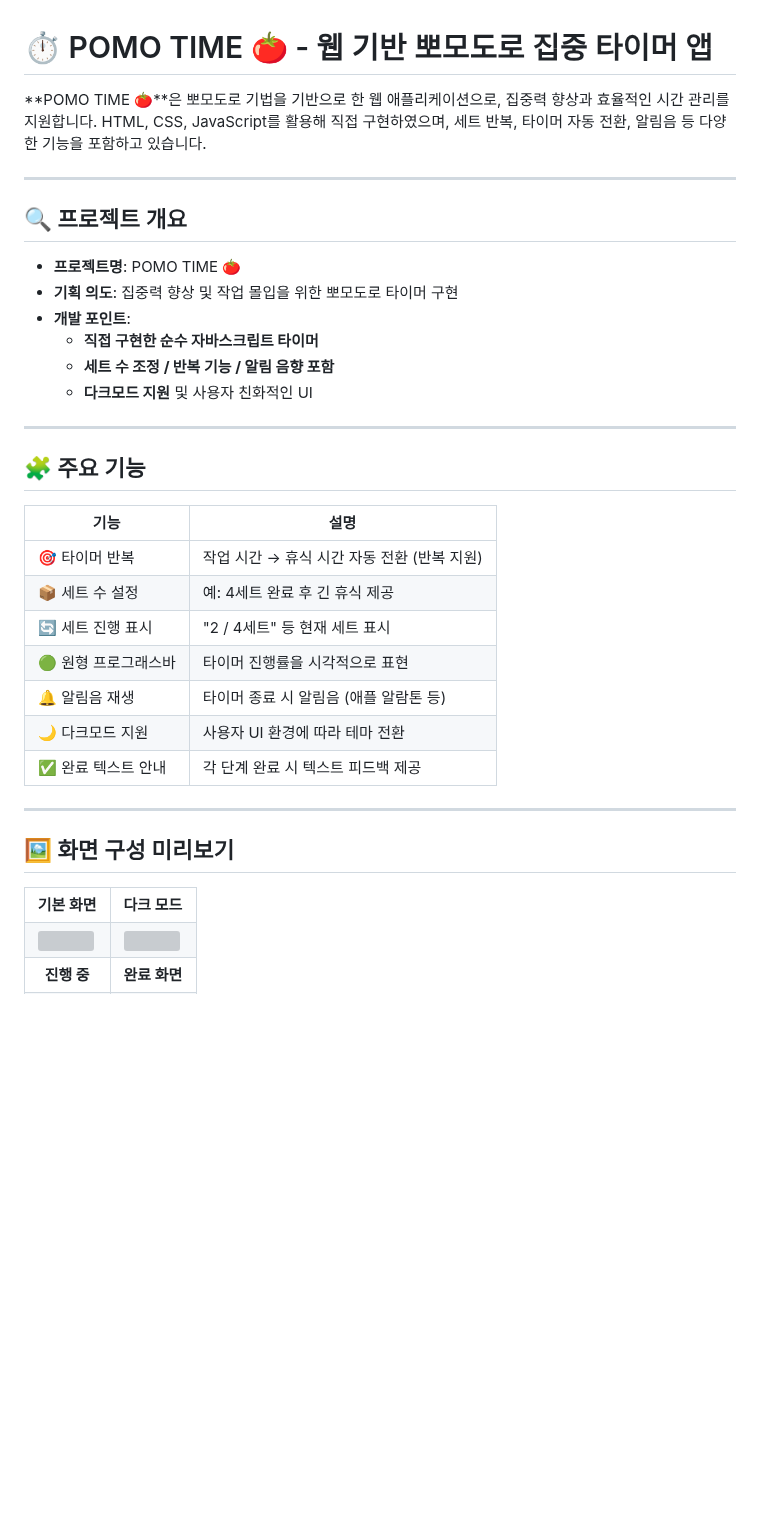
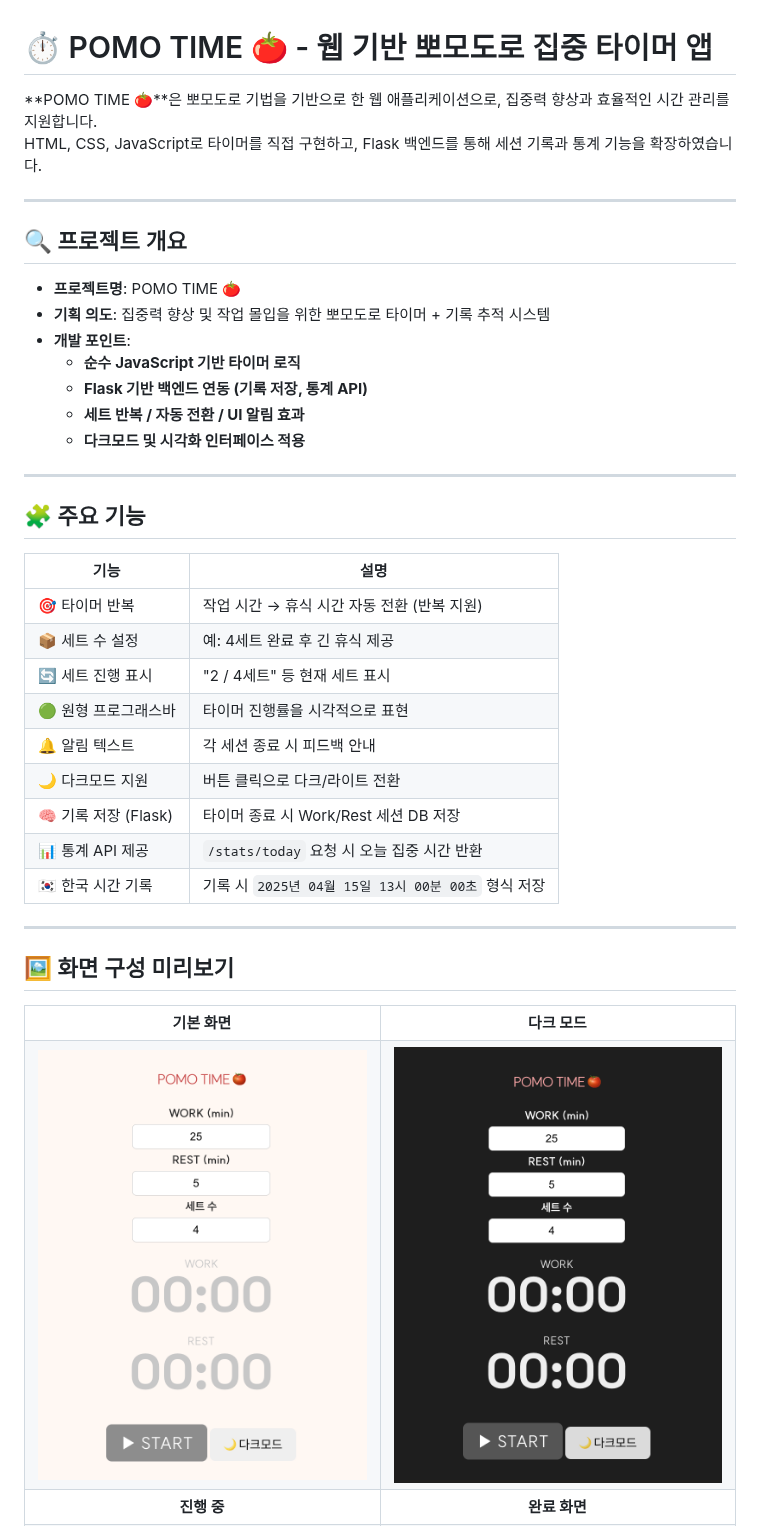
Before and after one commit to dev-parkjs/POMO_TIME, a Markdown page: README.md, the part around one of its changes. Rendered like a GitHub page; blank space fills up the shorter version; grey boxes are pictures that could not be loaded.

```diff
--- a/README.md
+++ b/README.md
@@ -1,17 +1,20 @@
 # ⏱️ POMO TIME 🍅 - 웹 기반 뽀모도로 집중 타이머 앱
 
-**POMO TIME 🍅**은 뽀모도로 기법을 기반으로 한 웹 애플리케이션으로, 집중력 향상과 효율적인 시간 관리를 지원합니다. HTML, CSS, JavaScript를 활용해 직접 구현하였으며, 세트 반복, 타이머 자동 전환, 알림음 등 다양한 기능을 포함하고 있습니다.
+**POMO TIME 🍅**은 뽀모도로 기법을 기반으로 한 웹 애플리케이션으로, 집중력 향상과 효율적인 시간 관리를 지원합니다.
+HTML, CSS, JavaScript로 타이머를 직접 구현하고, Flask 백엔드를 통해 세션 기록과 통계 기능을 확장하였습니다.
+
 
 ---
 
 ## 🔍 프로젝트 개요
 
 - **프로젝트명**: POMO TIME 🍅
-- **기획 의도**: 집중력 향상 및 작업 몰입을 위한 뽀모도로 타이머 구현
+- **기획 의도**: 집중력 향상 및 작업 몰입을 위한 뽀모도로 타이머 + 기록 추적 시스템
 - **개발 포인트**:
-  - **직접 구현한 순수 자바스크립트 타이머**
-  - **세트 수 조정 / 반복 기능 / 알림 음향 포함**
-  - **다크모드 지원** 및 사용자 친화적인 UI
+  - **순수 JavaScript 기반 타이머 로직**
+  - **Flask 기반 백엔드 연동 (기록 저장, 통계 API)**
+  - **세트 반복 / 자동 전환 / UI 알림 효과**
+  - **다크모드 및 시각화 인터페이스 적용**
 
 ---
 
@@ -23,13 +26,18 @@
 | 📦 세트 수 설정 | 예: 4세트 완료 후 긴 휴식 제공 |
 | 🔄 세트 진행 표시 | "2 / 4세트" 등 현재 세트 표시 |
 | 🟢 원형 프로그래스바 | 타이머 진행률을 시각적으로 표현 |
-| 🔔 알림음 재생 | 타이머 종료 시 알림음 (애플 알람톤 등) |
-| 🌙 다크모드 지원 | 사용자 UI 환경에 따라 테마 전환 |
-| ✅ 완료 텍스트 안내 | 각 단계 완료 시 텍스트 피드백 제공 |
+| 🔔 알림 텍스트 | 각 세션 종료 시 피드백 안내 |
+| 🌙 다크모드 지원 | 버튼 클릭으로 다크/라이트 전환 |
+| 🧠 기록 저장 (Flask) | 타이머 종료 시 Work/Rest 세션 DB 저장 |
+| 📊 통계 API 제공 | `/stats/today` 요청 시 오늘 집중 시간 반환 |
+| 🇰🇷 한국 시간 기록 | 기록 시 `2025년 04월 15일 13시 00분 00초` 형식 저장 |
 
 ---
 
+
+
 ## 🖼️ 화면 구성 미리보기
+
 
 <table>
   <tr>
@@ -37,8 +45,8 @@
     <td align="center"><b>다크 모드</b></td>
   </tr>
   <tr>
-    <td><img src="./assets/screen_default.png" width="350" /></td>
-    <td><img src="./assets/screen_darkmode.png" width="350" /></td>
+    <td><img src="./static/assets/screen_default.png" width="350" /></td>
+    <td><img src="./static/assets/screen_darkmode.png" width="350" /></td>
   </tr>
   <tr>
     <td align="center"><b>진행 중</b></td>
```
Also changed, not shown: other parts of README.md (+37 -23 lines).
